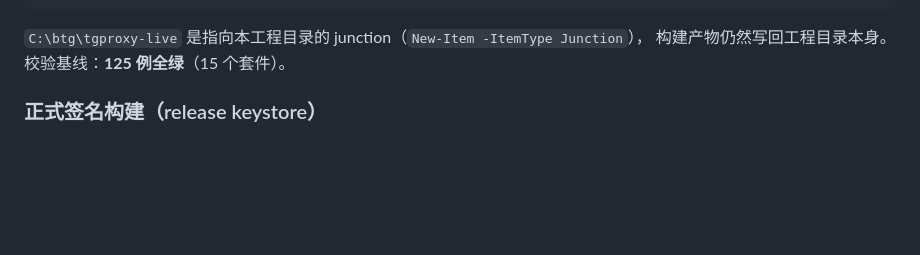
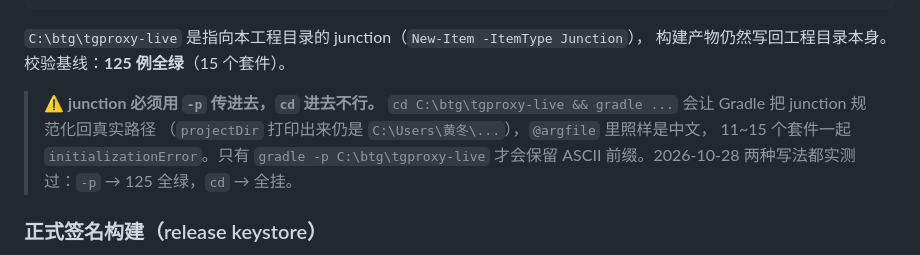
Before and after one commit to 200111226011qw-debug/tgproxy, a Markdown page: tgproxy-android/README.md, the part around the change. GitHub-like rendering; blank space fills up the shorter version.

Commit message:
docs(android): 补一条 junction 的坑 —— 必须用 -p 传，cd 进去会被规范化回中文路径
实测两种写法：

- gradle -p C:/btg/tgproxy-live ...  → 125 例全绿（15 套件）
- cd C:/btg/tgproxy-live && gradle ... → 11 个套件 initializationError

后者 Gradle 会把 junction 解析回真实路径（projectDir 打印出来仍是
C:/Users/黄冬/...），@argfile 里照样是中文。原文只给了 -p 的写法，没说
cd 为什么不行，容易被下一个人误判成「junction 没用」而放弃。

（本条提交信息被 amend 过一次：初版用 -m "..." 写正文，反引号被 shell
当成命令替换，正文被吃成乱码。多行正文一律用 -F - 配带引号的 heredoc。）

```diff
--- a/tgproxy-android/README.md
+++ b/tgproxy-android/README.md
@@ -60,6 +60,12 @@ $env:GRADLE_USER_HOME='C:\btg\gradle-home'
 
 `C:\btg\tgproxy-live` 是指向本工程目录的 junction（`New-Item -ItemType Junction`），
 构建产物仍然写回工程目录本身。校验基线：**125 例全绿**（15 个套件）。
+
+> ⚠️ **junction 必须用 `-p` 传进去，`cd` 进去不行。**
+> `cd C:\btg\tgproxy-live && gradle ...` 会让 Gradle 把 junction 规范化回真实路径
+> （`projectDir` 打印出来仍是 `C:\Users\黄冬\...`），`@argfile` 里照样是中文，
+> 11~15 个套件一起 `initializationError`。只有 `gradle -p C:\btg\tgproxy-live`
+> 才会保留 ASCII 前缀。2026-10-28 两种写法都实测过：`-p` → 125 全绿，`cd` → 全挂。
 
 ### 正式签名构建（release keystore）
 
```
